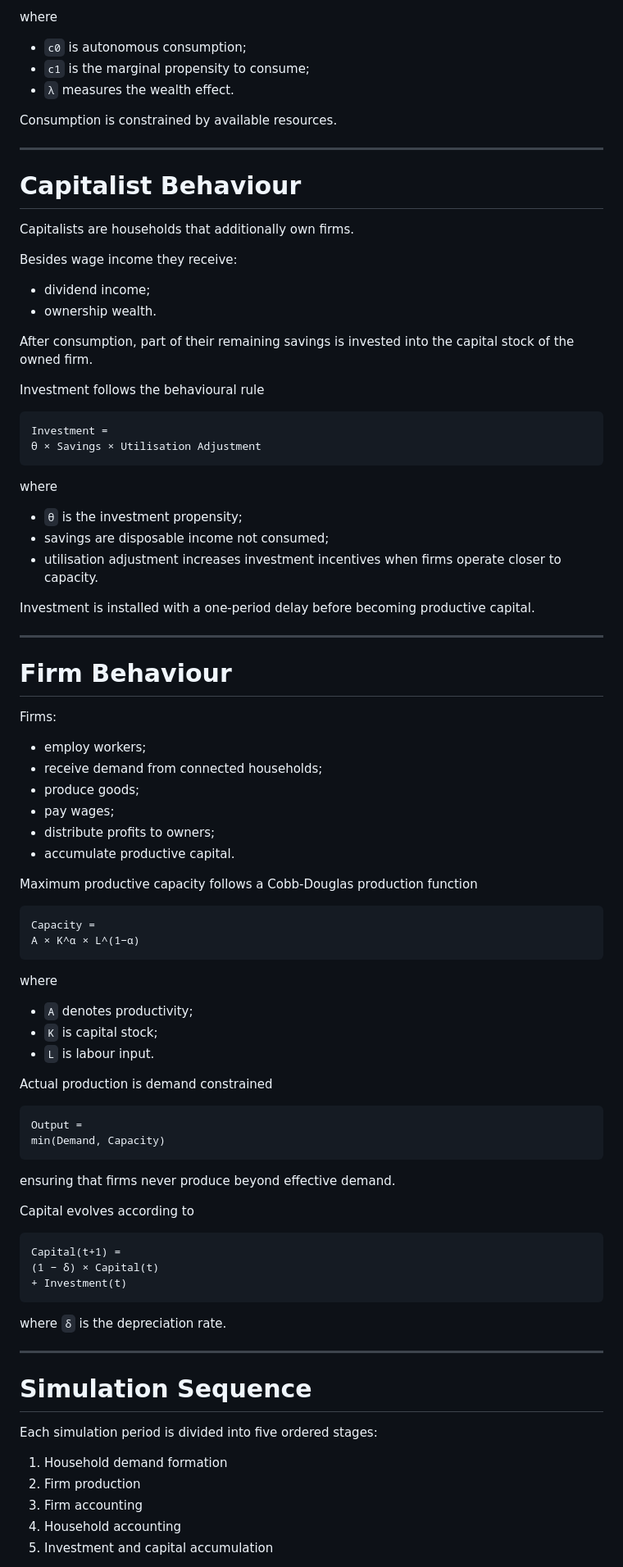
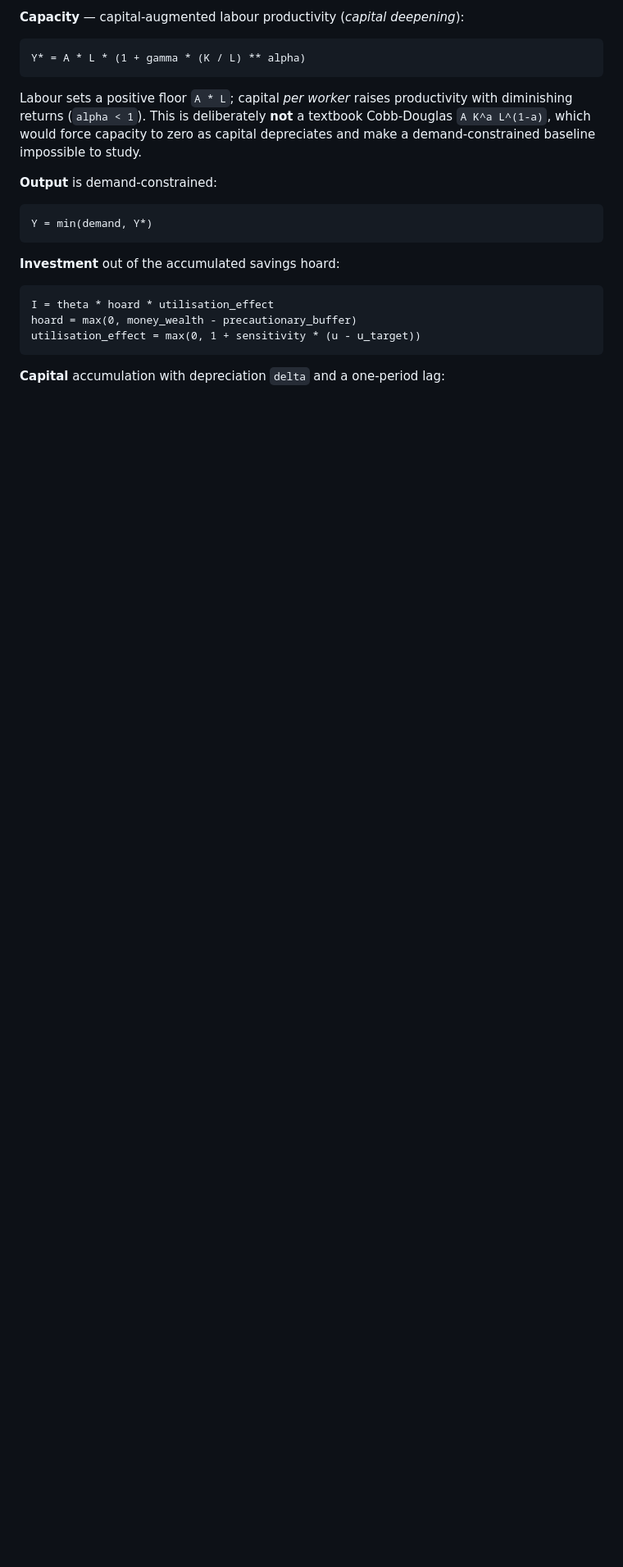
Before and after one commit to MattiaSaramin/endogenous-investment-abm, a Markdown page: README.md, the part around the change printed below. Shown: that part at 82% size. Rendered like a GitHub page; blank space fills up the shorter version.

````diff
--- a/README.md
+++ b/README.md
@@ -80,95 +73,30 @@ c0 + c1 × Income + λ × Wealth
 ```
 
-where
-
-- `c0` is autonomous consumption;
-- `c1` is the marginal propensity to consume;
-- `λ` measures the wealth effect.
-
-Consumption is constrained by available resources.
-
----
-
-# Capitalist Behaviour
-
-Capitalists are households that additionally own firms.
-
-Besides wage income they receive:
-
-- dividend income;
-- ownership wealth.
-
-After consumption, part of their remaining savings is invested into the capital stock of the owned firm.
-
-Investment follows the behavioural rule
+**Capacity** — capital-augmented labour productivity (*capital deepening*):
 
 ```text
-Investment =
-θ × Savings × Utilisation Adjustment
+Y* = A * L * (1 + gamma * (K / L) ** alpha)
 ```
 
-where
+Labour sets a positive floor `A * L`; capital *per worker* raises productivity
+with diminishing returns (`alpha < 1`).  This is deliberately **not** a textbook
+Cobb-Douglas `A K^a L^(1-a)`, which would force capacity to zero as capital
+depreciates and make a demand-constrained baseline impossible to study.
 
-- `θ` is the investment propensity;
-- savings are disposable income not consumed;
-- utilisation adjustment increases investment incentives when firms operate closer to capacity.
-
-Investment is installed with a one-period delay before becoming productive capital.
-
----
-
-# Firm Behaviour
-
-Firms:
-
-- employ workers;
-- receive demand from connected households;
-- produce goods;
-- pay wages;
-- distribute profits to owners;
-- accumulate productive capital.
-
-Maximum productive capacity follows a Cobb-Douglas production function
+**Output** is demand-constrained:
 
 ```text
-Capacity =
-A × K^α × L^(1−α)
+Y = min(demand, Y*)
 ```
 
-where
-
-- `A` denotes productivity;
-- `K` is capital stock;
-- `L` is labour input.
-
-Actual production is demand constrained
+**Investment** out of the accumulated savings hoard:
 
 ```text
-Output =
-min(Demand, Capacity)
+I = theta * hoard * utilisation_effect
+hoard = max(0, money_wealth - precautionary_buffer)
+utilisation_effect = max(0, 1 + sensitivity * (u - u_target))
 ```
 
-ensuring that firms never produce beyond effective demand.
-
-Capital evolves according to
+**Capital** accumulation with depreciation `delta` and a one-period lag:
 
 ```text
-Capital(t+1) =
-(1 − δ) × Capital(t)
-+ Investment(t)
-```
-
-where `δ` is the depreciation rate.
-
----
-
-# Simulation Sequence
-
-Each simulation period is divided into five ordered stages:
-
-1. Household demand formation
-2. Firm production
-3. Firm accounting
-4. Household accounting
-5. Investment and capital accumulation
-
````
Also changed, not shown: other parts of README.md (+163 -149 lines), macro_results.png, theta_sweep.png (added), 9 other files.
